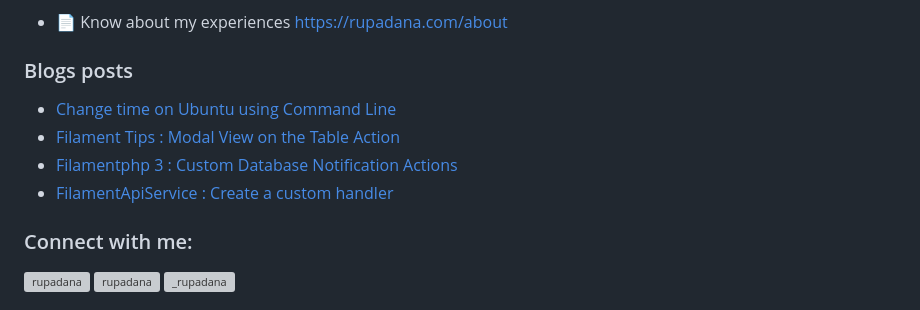
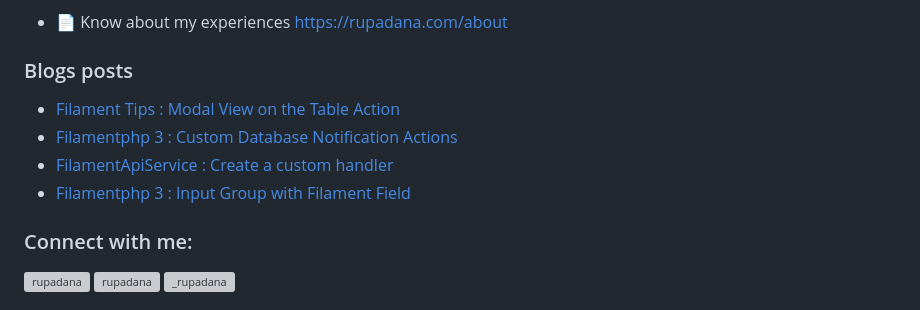
Before and after one commit to rupadana/rupadana, a Markdown page: README.md, the part around the change. Drawn GitHub-style; grey boxes are pictures that could not be loaded.

Commit message:
Updated with the latest blog posts

```diff
--- a/README.md
+++ b/README.md
@@ -25,10 +25,10 @@
 
 ### Blogs posts
 <!-- BLOG-POST-LIST:START -->
-- [Change time on Ubuntu using Command Line](https://dev.to/rupadana/change-time-on-ubuntu-using-command-line-1n63)
 - [Filament Tips : Modal View on the Table Action](https://dev.to/rupadana/filament-tips-modal-view-on-the-table-action-1cba)
 - [Filamentphp 3 : Custom Database Notification Actions](https://dev.to/rupadana/filamentphp-3-custom-database-notification-actions-1bgj)
 - [FilamentApiService : Create a custom handler](https://dev.to/rupadana/filamentapiservice-create-a-custom-handler-4blp)
+- [Filamentphp 3 : Input Group with Filament Field](https://dev.to/rupadana/filamentphp-3-input-group-with-filament-field-14l6)
 <!-- BLOG-POST-LIST:END -->
 
 <h3 align="left">Connect with me:</h3>
```
